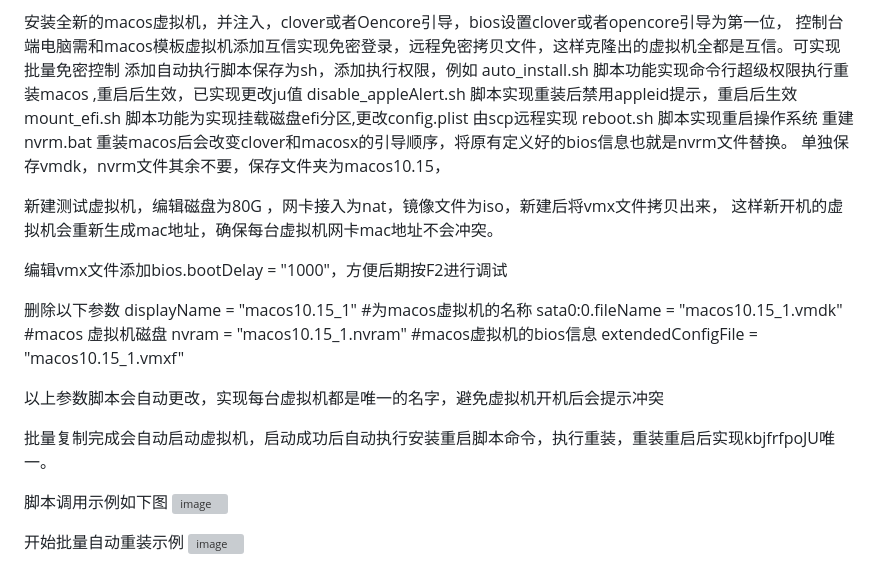
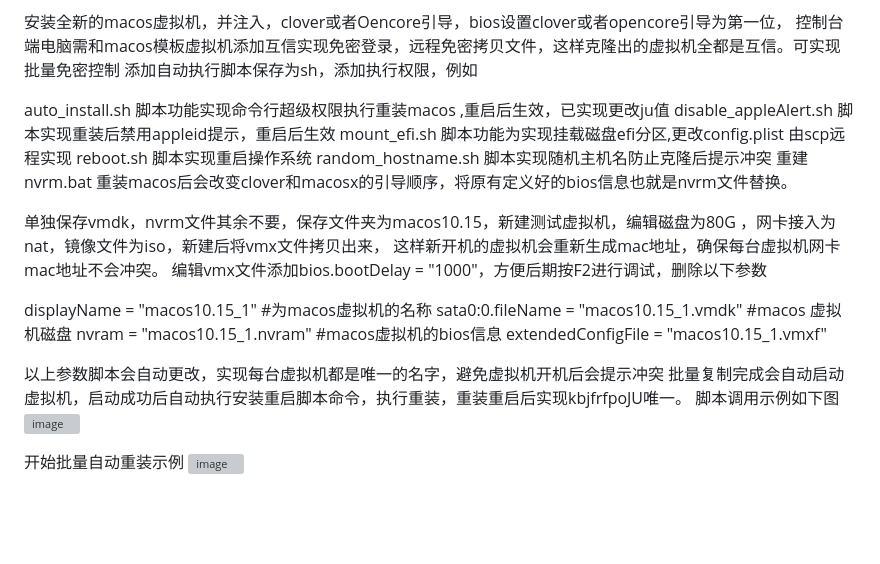
Before and after one commit to xiaowen1448/macos_vm, a Markdown page: README.md, the part around the change. Drawn GitHub-style; blank space fills up the shorter version; grey boxes are pictures that could not be loaded.

```diff
--- a/README.md
+++ b/README.md
@@ -98,28 +98,25 @@ C:\Users\wx>
 安装全新的macos虚拟机，并注入，clover或者Oencore引导，bios设置clover或者opencore引导为第一位，
 控制台端电脑需和macos模板虚拟机添加互信实现免密登录，远程免密拷贝文件，这样克隆出的虚拟机全都是互信。可实现批量免密控制
 添加自动执行脚本保存为sh，添加执行权限，例如
+
 auto_install.sh  脚本功能实现命令行超级权限执行重装macos ,重启后生效，已实现更改ju值
 disable_appleAlert.sh    脚本实现重装后禁用appleid提示，重启后生效
 mount_efi.sh  	脚本功能为实现挂载磁盘efi分区,更改config.plist 由scp远程实现
 reboot.sh  		脚本实现重启操作系统
+random_hostname.sh   脚本实现随机主机名防止克隆后提示冲突
 重建nvrm.bat  重装macos后会改变clover和macosx的引导顺序，将原有定义好的bios信息也就是nvrm文件替换。
-单独保存vmdk，nvrm文件其余不要，保存文件夹为macos10.15，
 
-新建测试虚拟机，编辑磁盘为80G ，网卡接入为nat，镜像文件为iso，新建后将vmx文件拷贝出来，
+单独保存vmdk，nvrm文件其余不要，保存文件夹为macos10.15，新建测试虚拟机，编辑磁盘为80G ，网卡接入为nat，镜像文件为iso，新建后将vmx文件拷贝出来，
 这样新开机的虚拟机会重新生成mac地址，确保每台虚拟机网卡mac地址不会冲突。
+编辑vmx文件添加bios.bootDelay = "1000"，方便后期按F2进行调试，删除以下参数
 
-编辑vmx文件添加bios.bootDelay = "1000"，方便后期按F2进行调试
-
-删除以下参数
 displayName = "macos10.15_1"   #为macos虚拟机的名称
 sata0:0.fileName = "macos10.15_1.vmdk"   #macos 虚拟机磁盘
 nvram = "macos10.15_1.nvram"       #macos虚拟机的bios信息
 extendedConfigFile = "macos10.15_1.vmxf"
 
 以上参数脚本会自动更改，实现每台虚拟机都是唯一的名字，避免虚拟机开机后会提示冲突
-
 批量复制完成会自动启动虚拟机，启动成功后自动执行安装重启脚本命令，执行重装，重装重启后实现kbjfrfpoJU唯一。
-
 脚本调用示例如下图
 ![image](https://github.com/user-attachments/assets/9e9a969f-c307-46f5-acae-f55d04e2213b)
 
```
